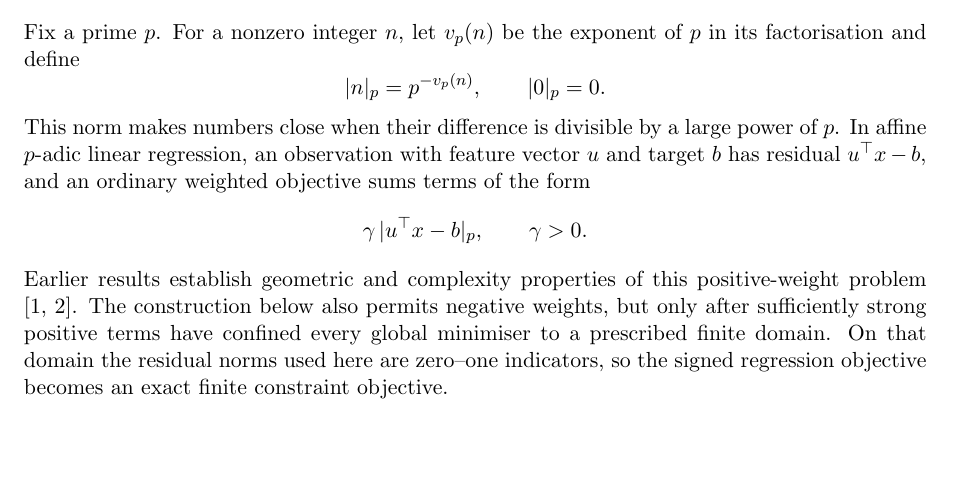
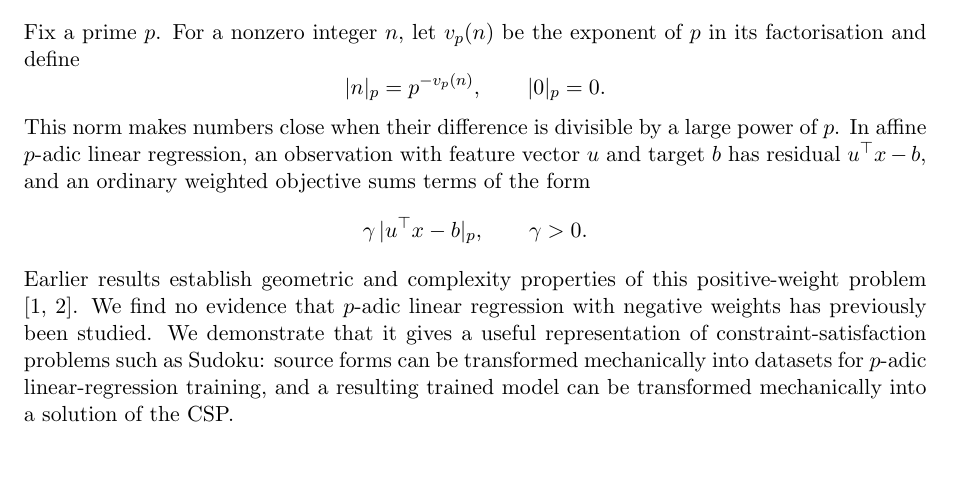
Before and after one commit to solresol/sudoku-padic-regression, a LaTeX paper (paper/sudoku_padic_regression.tex): part of page 1 of 25, cut so that both start at the same text. Compiled offline with pdfLaTeX.

Commit message:
State the negative-weight CSP contribution

```diff
--- a/paper/sudoku_padic_regression.tex
+++ b/paper/sudoku_padic_regression.tex
@@ -54,7 +54,7 @@ This norm makes numbers close when their difference is divisible by a large powe
 \gamma\,|u^\top x-b|_p,
 \qquad \gamma>0.
 \]
-Earlier results establish geometric and complexity properties of this positive-weight problem \cite{baker2025padic,baker2026nphard}. The construction below also permits negative weights, but only after sufficiently strong positive terms have confined every global minimiser to a prescribed finite domain. On that domain the residual norms used here are zero--one indicators, so the signed regression objective becomes an exact finite constraint objective.
+Earlier results establish geometric and complexity properties of this positive-weight problem \cite{baker2025padic,baker2026nphard}. We find no evidence that \(p\)-adic linear regression with negative weights has previously been studied. We demonstrate that it gives a useful representation of constraint-satisfaction problems such as Sudoku: source forms can be transformed mechanically into datasets for \(p\)-adic linear-regression training, and a resulting trained model can be transformed mechanically into a solution of the CSP.
 
 \subsection{An example}
 \label{sec:worked-all-different}
```
